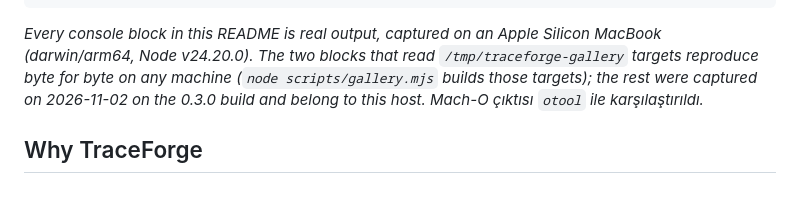
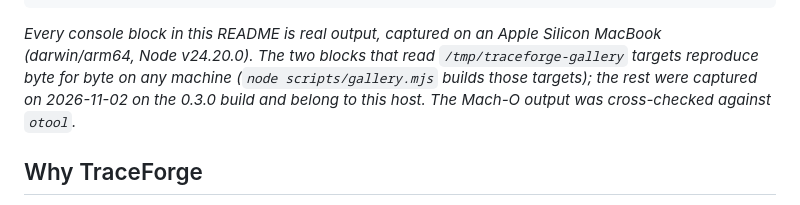
Before and after one commit to Mutersec/traceforge, a Markdown page: README.md, the part around the change. GitHub-like rendering.

Commit message:
docs: keep the otool cross-check note in English

```diff
--- a/README.md
+++ b/README.md
@@ -84,8 +84,8 @@ Evidence ev_72e61605858e30e40a66f858b0ca1d3e74c934cb39f6acced07abf9226dd6b0e (sc
 Silicon MacBook (darwin/arm64, Node v24.20.0). The two blocks that read
 `/tmp/traceforge-gallery` targets reproduce byte for byte on any machine
 (`node scripts/gallery.mjs` builds those targets); the rest were captured on
-2026-11-02 on the 0.3.0 build and belong to this host. Mach-O çıktısı `otool`
-ile karşılaştırıldı.*
+2026-11-02 on the 0.3.0 build and belong to this host. The Mach-O output was
+cross-checked against `otool`.*
 
 ## Why TraceForge
 
```
